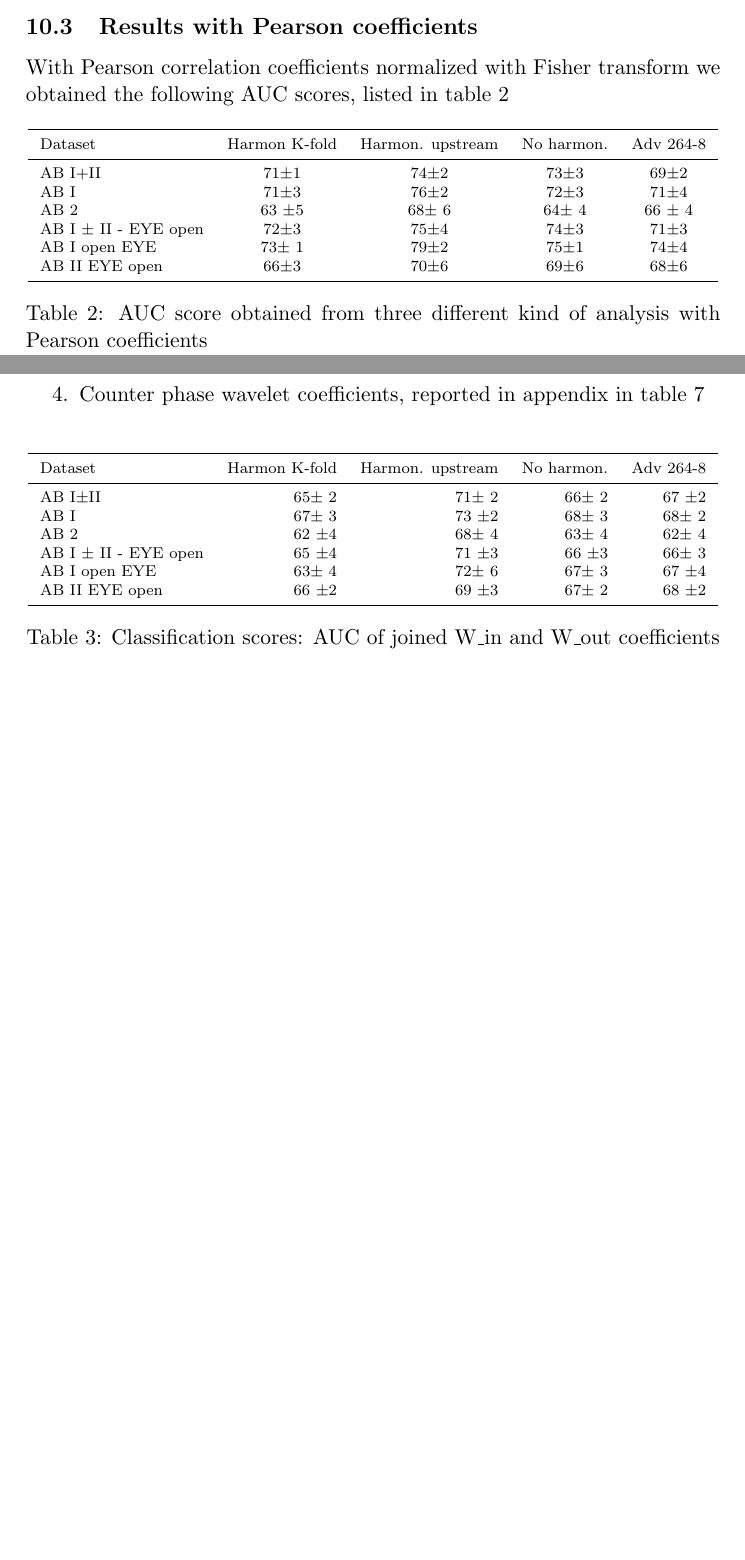
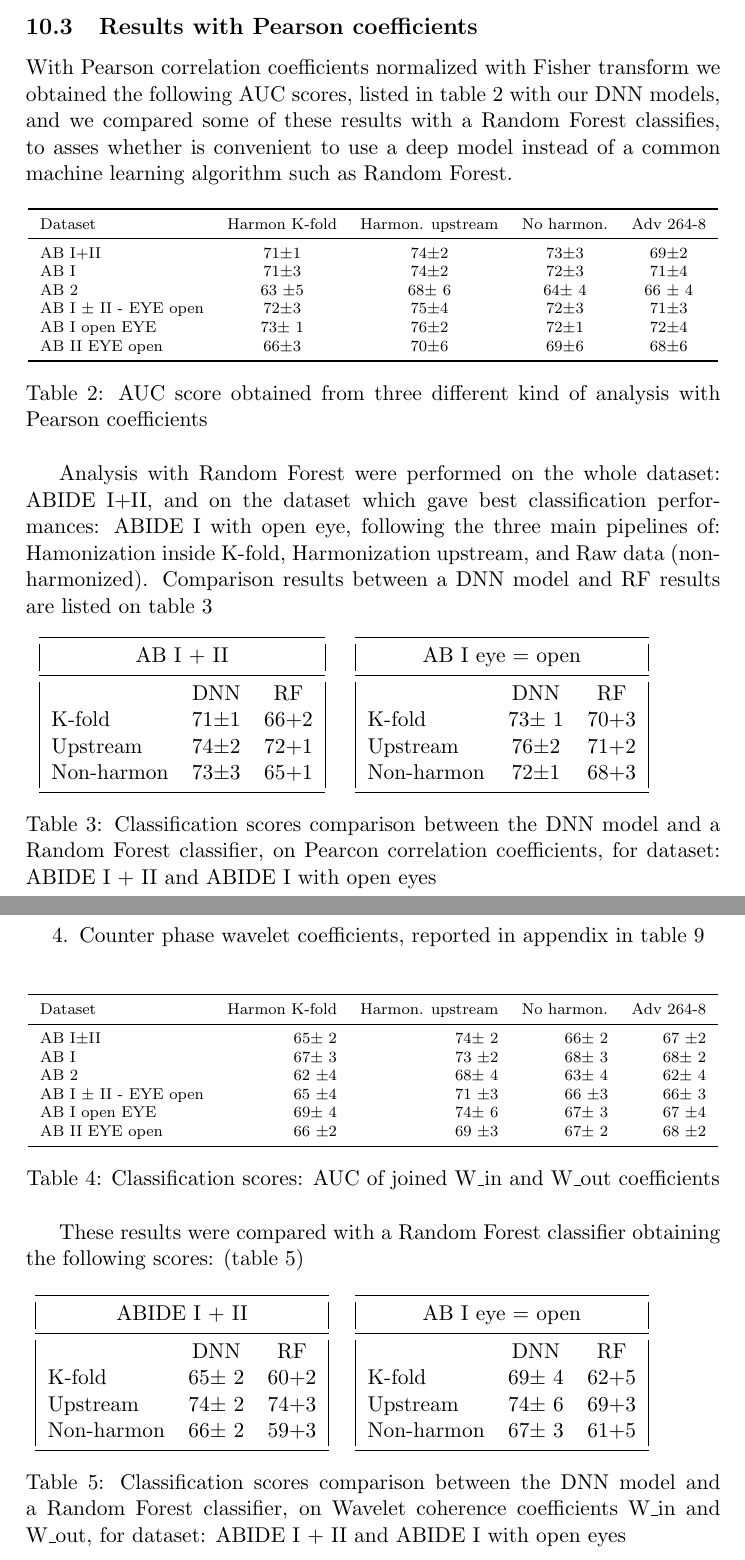
Before and after one commit to federicocampo/Master-Thesis, a LaTeX document (report/report.tex): two parts of pages 43 and 44 of 65 before the commit and two parts of pages 44 and 45 of 67 after it, joined at a grey line, cut so that both start at the same text, the shorter picture padded with empty space. Compiled offline with pdfLaTeX.

Commit message:
report updated 52 + RF classification scores

```diff
--- a/report/report.tex
+++ b/report/report.tex
@@ -1761,7 +1761,7 @@ Flowchart of the analysis carried out in this work:
 \newpage
 \subsection{Results with Pearson coefficients}
 
-With Pearson correlation coefficients normalized with Fisher transform we obtained the following AUC scores, listed in table \ref{tab:pearson_results}
+With Pearson correlation coefficients normalized with Fisher transform we obtained the following AUC scores, listed in table \ref{tab:pearson_results} with our DNN models, and we compared some of these results with a Random Forest classifies, to asses whether is convenient to use a deep model instead of a common machine learning algorithm such as Random Forest.
 
 
 %If the table is too wide, replace \begin{table}[!htp]...\end{table} with
@@ -1771,10 +1771,10 @@ With Pearson correlation coefficients normalized with Fisher transform we obtain
 \begin{tabular}{lcccc}\toprule
 Dataset &Harmon K-fold &Harmon. upstream &No harmon. &Adv 264-8 \\\midrule
 AB I+II &71$\pm$1 &74$\pm$2 &73$\pm$3 &69$\pm$2 \\
-AB I &71$\pm$3 &76$\pm$2 &72$\pm$3 &71$\pm$4 \\
+AB I &71$\pm$3 &74$\pm$2 &72$\pm$3 &71$\pm$4 \\
 AB 2 &63 $\pm$5 &68$\pm$ 6 &64$\pm$ 4 &66 $\pm$ 4 \\
-AB I $\pm$ II - EYE open &72$\pm$3 &75$\pm$4 &74$\pm$3 &71$\pm$3 \\
-AB I open EYE &73$\pm$ 1 &79$\pm$2 &75$\pm$1 &74$\pm$4 \\
+AB I $\pm$ II - EYE open &72$\pm$3 &75$\pm$4 &72$\pm$3 &71$\pm$3 \\
+AB I open EYE &73$\pm$ 1 &76$\pm$2 &72$\pm$1 &72$\pm$4 \\
 AB II EYE open &66$\pm$3 &70$\pm$6 &69$\pm$6 &68$\pm$6 \\
 \bottomrule
 \end{tabular}
@@ -1783,8 +1783,37 @@ AB II EYE open &66$\pm$3 &70$\pm$6 &69$\pm$6 &68$\pm$6 \\
 \end{table}
 
 
-
-
+Analysis with Random Forest were performed on the whole dataset: ABIDE I+II, and on the dataset which gave best classification performances: ABIDE I with open eye, following the three main pipelines of: Hamonization inside K-fold, Harmonization upstream, and Raw data (non-harmonized).
+Comparison results between a DNN model and RF results are listed on table \ref{tab:comparison_dnn_rf_pearson}
+
+
+\begin{table}[h]
+    \begin{subtable}[h]{0.45\textwidth}
+        \centering
+        \begin{tabular}{|lcc|}\toprule
+        \multicolumn{3}{|c|}{AB I + II} \\\midrule
+        &DNN &RF \\
+        K-fold &71$\pm$1 &66+2 \\
+        Upstream &74$\pm$2 &72+1 \\
+        Non-harmon &73$\pm$3 &65+1 \\
+        \bottomrule
+        \end{tabular}
+    \end{subtable}
+    %\hfill
+   \begin{subtable}[h]{0.45\textwidth}
+       \centering
+       \begin{tabular}{|lcc|}\toprule
+       \multicolumn{3}{|c|}{AB I eye = open} \\\midrule
+       &DNN &RF \\
+       K-fold &73$\pm$ 1 &70+3 \\
+       Upstream &76$\pm$2 &71+2 \\
+       Non-harmon &72$\pm$1 &68+3 \\
+       \bottomrule
+       \end{tabular}
+    \end{subtable}
+    \caption{Classification scores comparison between the DNN model and a Random Forest classifier, on Pearcon correlation coefficients, for dataset: ABIDE I + II and ABIDE I with open eyes}
+    \label{tab:comparison_dnn_rf_pearson}
+\end{table}
 
 
 \newpage
@@ -1807,16 +1836,50 @@ Three main analysis were carried out
 \scriptsize
 \begin{tabular}{lrrrrr}\toprule
 Dataset &Harmon K-fold &Harmon. upstream &No harmon. &Adv 264-8 \\\midrule
-AB I$\pm$II &65$\pm$ 2 &71$\pm$ 2 &66$\pm$ 2 &67 $\pm$2 \\
+AB I$\pm$II &65$\pm$ 2 &74$\pm$ 2 &66$\pm$ 2 &67 $\pm$2 \\
 AB I &67$\pm$ 3 &73 $\pm$2 &68$\pm$ 3 &68$\pm$ 2 \\
 AB 2 &62 $\pm$4 &68$\pm$ 4 &63$\pm$ 4 &62$\pm$ 4 \\
 AB I $\pm$ II - EYE open &65 $\pm$4 &71 $\pm$3 &66 $\pm$3 &66$\pm$ 3 \\
-AB I open EYE &63$\pm$ 4 &72$\pm$ 6 &67$\pm$ 3 &67 $\pm$4 \\
+AB I open EYE &69$\pm$ 4 &74$\pm$ 6 &67$\pm$ 3 &67 $\pm$4 \\
 AB II EYE open &66 $\pm$2 &69 $\pm$3 &67$\pm$ 2 &68 $\pm$2 \\
 \bottomrule
 \end{tabular}
 \caption{Classification scores: AUC of joined W\_in and W\_out coefficients}\label{tab:classification_win+wout}
 \end{table}
+
+These results were compared with a Random Forest classifier obtaining the following scores: (table \ref{tab:comparison_dnn_rf_win+wout})
+
+\begin{table}[h]
+    \begin{subtable}[h]{0.45\textwidth}
+        \centering
+        \begin{tabular}{|lcc|}\toprule
+        \multicolumn{3}{|c|}{ABIDE I + II} \\\midrule
+        &DNN &RF \\
+        K-fold &65$\pm$ 2 &60+2 \\
+        Upstream &74$\pm$ 2 &74+3 \\
+        Non-harmon &66$\pm$ 2 &59+3 \\
+        \bottomrule
+        \end{tabular}
+    \end{subtable}
+    %\hfill
+   \begin{subtable}[h]{0.45\textwidth}
+       \centering
+       \begin{tabular}{|lcc|}\toprule
+       \multicolumn{3}{|c|}{AB I eye = open} \\\midrule
+       &DNN &RF \\
+       K-fold &69$\pm$ 4 &62+5 \\
+       Upstream &74$\pm$ 6 &69+3 \\
+       Non-harmon &67$\pm$ 3 &61+5 \\
+       \bottomrule
+       \end{tabular}
+    \end{subtable}
+    \caption{Classification scores comparison between the DNN model and a Random Forest classifier, on Wavelet coherence coefficients W\_in and W\_out, for dataset: ABIDE I + II and ABIDE I with open eyes}
+    \label{tab:comparison_dnn_rf_win+wout}
+\end{table}
+\newpage
+
+
+
 
 \begin{table}[!htp]\centering
 \scriptsize
```
Also changed, not shown: report/report.tex (6 more changed lines), 1 other file.
